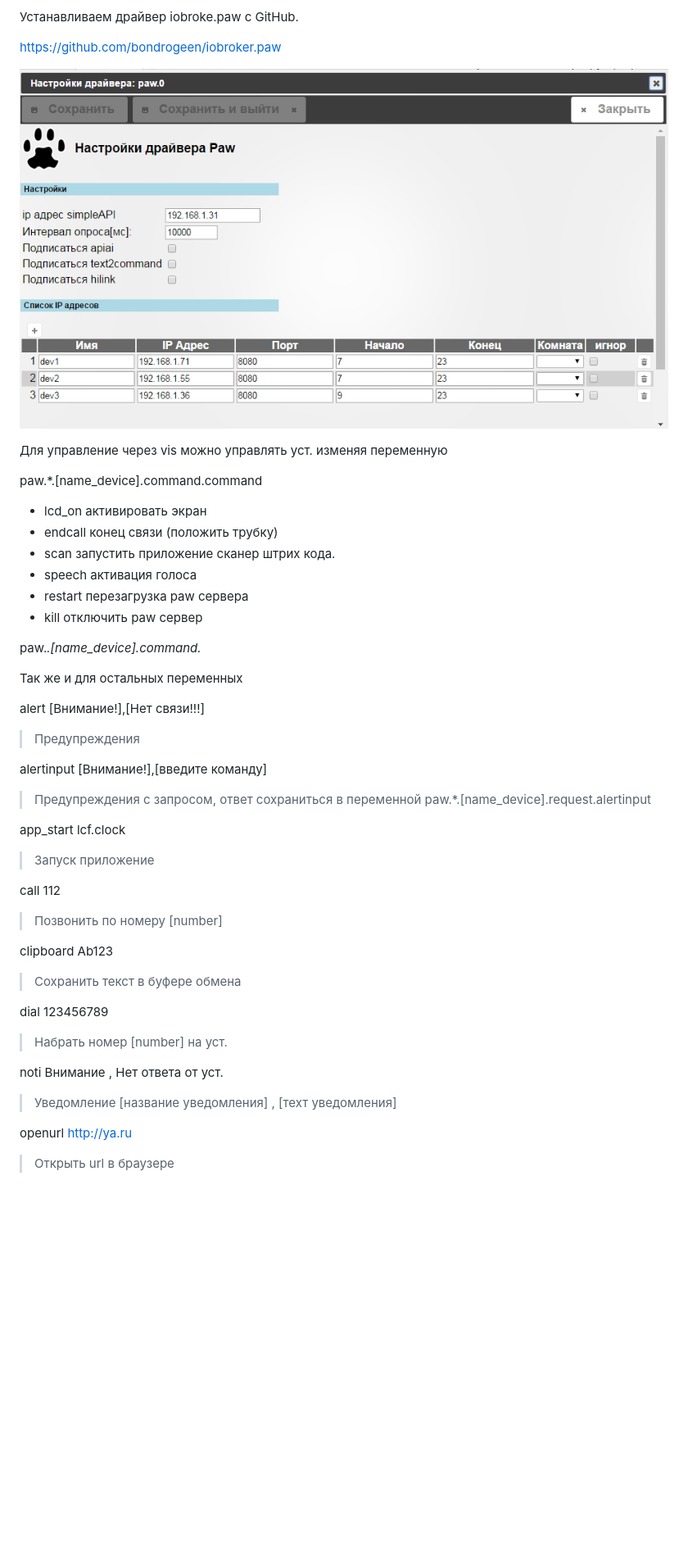
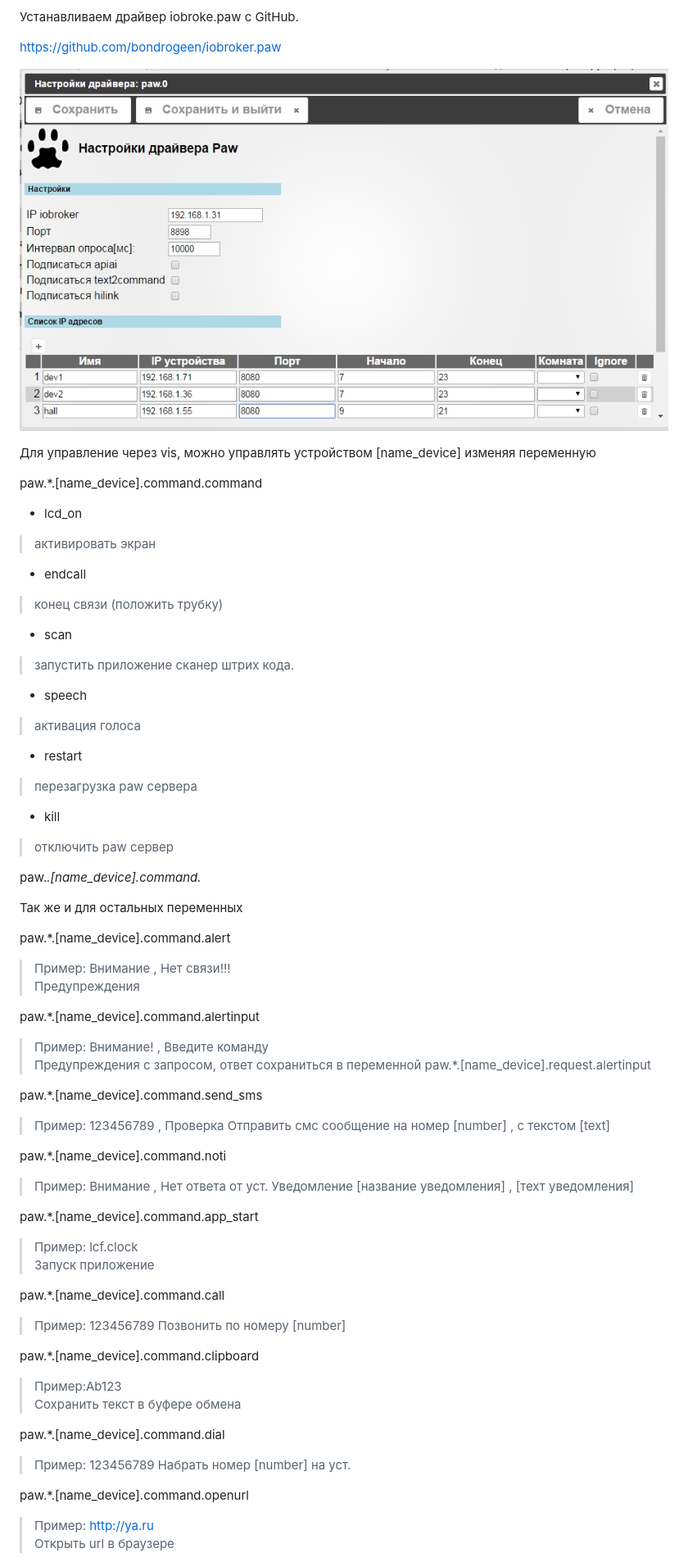
Before and after one commit to bondrogeen/ioBroker.paw, a Markdown page: README.md, the part around the change printed below. Shown: that part at 82% size. Rendered like a GitHub page; pictures changed too: admin/1.jpg; blank space fills up the shorter version.

```diff
--- a/README.md
+++ b/README.md
@@ -37,43 +37,61 @@ https://github.com/bondrogeen/iobroker.paw
 ![pic](admin/1.jpg)
 
 
-Для управление через vis можно управлять уст. изменяя переменную
+Для управление через vis, можно управлять устройством [name_device] изменяя переменную
 
 paw.*.[name_device].command.command
 
-+ lcd_on      активировать экран
-+ endсall     конец связи (положить трубку)
-+ scan        запустить приложение сканер штрих кода.
-+ speech      активация голоса
-+ restart     перезагрузка paw сервера
-+ kill        отключить paw сервер
++ lcd_on
+> активировать экран
++ endсall
+> конец связи (положить трубку)
++ scan
+> запустить приложение сканер штрих кода.
++ speech
+>активация голоса
++ restart
+>перезагрузка paw сервера
++ kill
+>отключить paw сервер
 
 paw.*.[name_device].command.*
 
 Так же и для остальных  переменных
 
 
-alert               [Внимание!],[Нет связи!!!]
+paw.*.[name_device].command.alert
+> Пример:  Внимание , Нет связи!!!
 > Предупреждения
 
-alertinput          [Внимание!],[введите команду]
+paw.*.[name_device].command.alertinput
+> Пример:   Внимание! , Введите команду
 > Предупреждения c запросом, ответ сохраниться в переменной  paw.*.[name_device].request.alertinput
 
-app_start			lcf.clock
+paw.*.[name_device].command.send_sms
+> Пример:  123456789 , Проверка
+> Отправить смс сообщение на номер [number] , с текстом [text]
+
+paw.*.[name_device].command.noti
+> Пример: Внимание , Нет ответа от уст.
+> Уведомление  [название уведомления] , [техт уведомления]
+
+paw.*.[name_device].command.app_start
+> Пример:  lcf.clock
 > Запуск приложение
 
-call				112
+paw.*.[name_device].command.call
+> Пример: 123456789
 > Позвонить по номеру [number]
 
-clipboard			Ab123
+paw.*.[name_device].command.clipboard
+> Пример:Ab123
 > Сохранить текст в буфере обмена
 
-dial				123456789
+paw.*.[name_device].command.dial
+> Пример: 123456789
 > Набрать номер [number] на уст.
 
-noti				Внимание , Нет ответа от уст.
-> Уведомление  [название уведомления] , [техт уведомления]
-
-openurl				http://ya.ru
+paw.*.[name_device].command.openurl
+> Пример: http://ya.ru
 > Открыть url в браузере
 
```
Also changed, not shown: other parts of README.md (+7 -7 lines).
